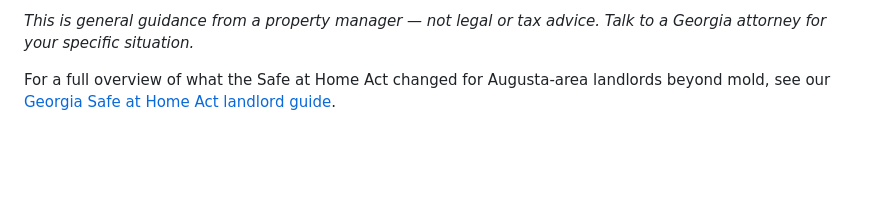
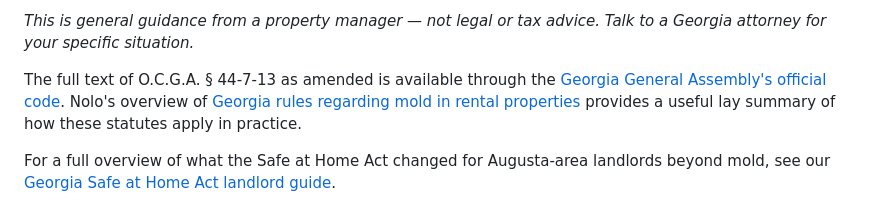
Before and after one commit to themcbrideteam/mcbridepm-site, a Markdown page: src/blog/mold-moisture-rental-property-augusta-ga-landlord-guide.md, the part around the change. GitHub-like rendering; blank space fills up the shorter version.

Commit message:
Auto-blog: add third external citation (GA statute + Nolo)

```diff
--- a/src/blog/mold-moisture-rental-property-augusta-ga-landlord-guide.md
+++ b/src/blog/mold-moisture-rental-property-augusta-ga-landlord-guide.md
@@ -55,6 +55,8 @@ The Act also established a formal notice-and-cure framework. A tenant who believ
 "Reasonable time" is not defined in the statute — the severity of the condition determines it in practice. Black mold spreading across a bathroom wall is not a 30-day problem. A slow mold stain forming in a corner closet is a different conversation than visible mold in an occupied living area with spore counts that make breathing uncomfortable.
 
 *This is general guidance from a property manager — not legal or tax advice. Talk to a Georgia attorney for your specific situation.*
+
+The full text of O.C.G.A. § 44-7-13 as amended is available through the [Georgia General Assembly's official code](https://www.legis.ga.gov/laws/en-US/Code). Nolo's overview of [Georgia rules regarding mold in rental properties](https://www.nolo.com/legal-encyclopedia/georgia-rules-regarding-mold-rental-properties.html) provides a useful lay summary of how these statutes apply in practice.
 
 For a full overview of what the Safe at Home Act changed for Augusta-area landlords beyond mold, see our [Georgia Safe at Home Act landlord guide](/blog/georgia-safe-at-home-act-landlord-guide-augusta-ga/).
 
```
